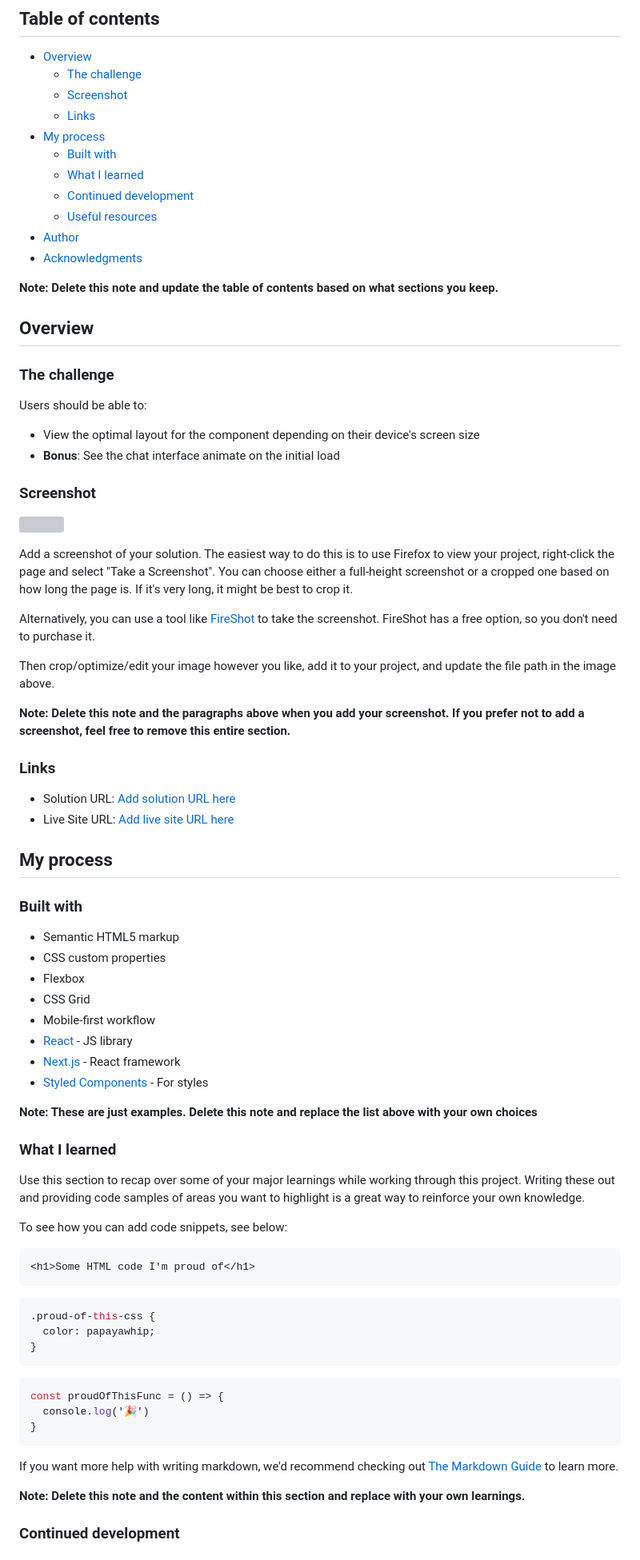
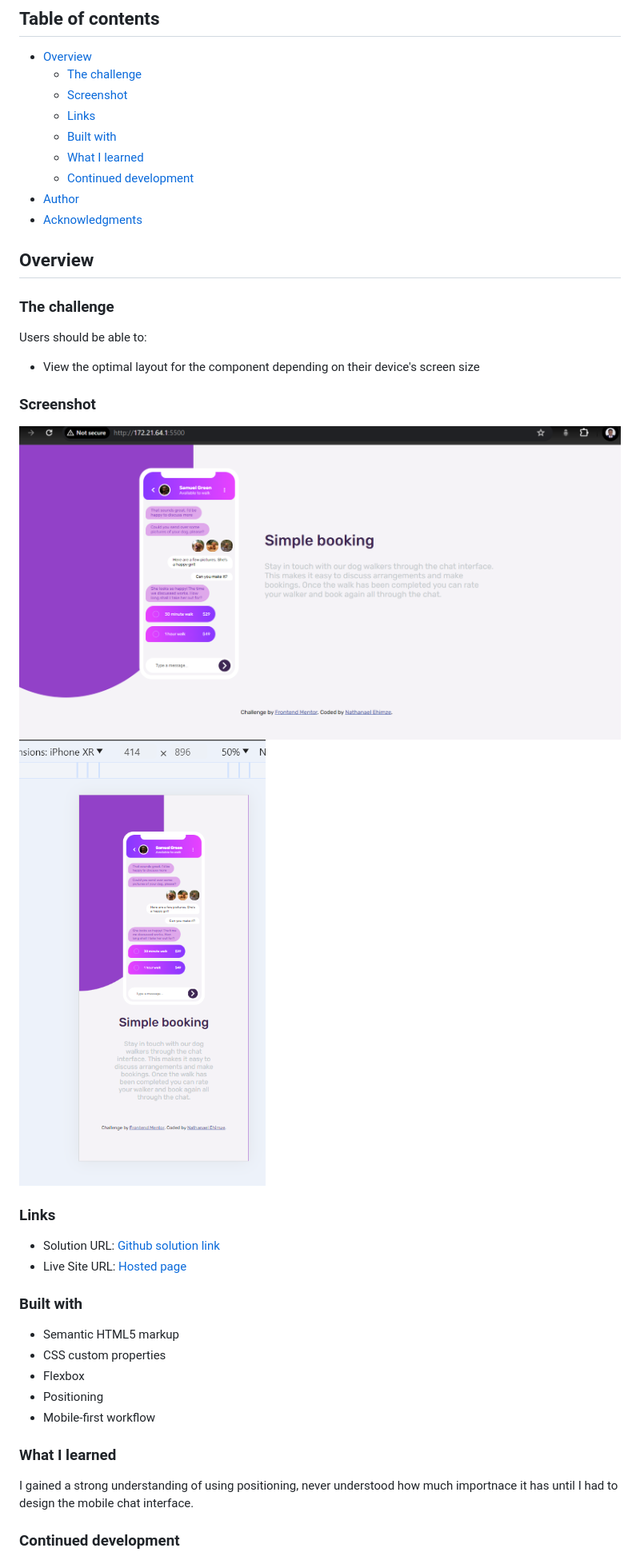
Before and after one commit to ehimze007/chat-app-css-illustration, a Markdown page: README-template.md, the part around the change printed below. Shown: that part at 80% size. Drawn GitHub-style; pictures changed too: images/complete-desktop-view.png (added), images/completed-mobile-view.png (added); grey boxes are pictures that could not be loaded.

Commit message:
Update to the Readme file

````diff
--- a/README-template.md
+++ b/README-template.md
@@ -8,15 +8,11 @@ This is a solution to the [Chat app CSS illustration challenge on Frontend Mento
   - [The challenge](#the-challenge)
   - [Screenshot](#screenshot)
   - [Links](#links)
-- [My process](#my-process)
   - [Built with](#built-with)
   - [What I learned](#what-i-learned)
   - [Continued development](#continued-development)
-  - [Useful resources](#useful-resources)
 - [Author](#author)
 - [Acknowledgments](#acknowledgments)
-
-**Note: Delete this note and update the table of contents based on what sections you keep.**
 
 ## Overview
 
@@ -25,63 +21,30 @@ This is a solution to the [Chat app CSS illustration challenge on Frontend Mento
 Users should be able to:
 
 - View the optimal layout for the component depending on their device's screen size
-- **Bonus**: See the chat interface animate on the initial load
 
 ### Screenshot
 
-![](./screenshot.jpg)
-
-Add a screenshot of your solution. The easiest way to do this is to use Firefox to view your project, right-click the page and select "Take a Screenshot". You can choose either a full-height screenshot or a cropped one based on how long the page is. If it's very long, it might be best to crop it.
-
-Alternatively, you can use a tool like [FireShot](https://getfireshot.com/) to take the screenshot. FireShot has a free option, so you don't need to purchase it.
-
-Then crop/optimize/edit your image however you like, add it to your project, and update the file path in the image above.
-
-**Note: Delete this note and the paragraphs above when you add your screenshot. If you prefer not to add a screenshot, feel free to remove this entire section.**
+![Completed Desktop View](./images/complete-desktop-view.png)
+![Completed Mobile View](./images/completed-mobile-view.png)
 
 ### Links
 
-- Solution URL: [Add solution URL here](https://your-solution-url.com)
-- Live Site URL: [Add live site URL here](https://your-live-site-url.com)
-
-## My process
+- Solution URL: [Github solution link](https://github.com/ehimze007/chat-app-css-illustration)
+- Live Site URL: [Hosted page](https://ehimze007.github.io/chat-app-css-illustration/)
 
 ### Built with
 
 - Semantic HTML5 markup
 - CSS custom properties
 - Flexbox
-- CSS Grid
+- Positioning
 - Mobile-first workflow
-- [React](https://reactjs.org/) - JS library
-- [Next.js](https://nextjs.org/) - React framework
-- [Styled Components](https://styled-components.com/) - For styles
-
-**Note: These are just examples. Delete this note and replace the list above with your own choices**
 
 ### What I learned
 
-Use this section to recap over some of your major learnings while working through this project. Writing these out and providing code samples of areas you want to highlight is a great way to reinforce your own knowledge.
+I gained a strong understanding of using positioning, never understood how much importnace it has until I had to design the mobile chat interface.
 
-To see how you can add code snippets, see below:
-
-```html
-<h1>Some HTML code I'm proud of</h1>
-```
-```css
-.proud-of-this-css {
-  color: papayawhip;
-}
-```
-```js
-const proudOfThisFunc = () => {
-  console.log('🎉')
-}
-```
-
-If you want more help with writing markdown, we'd recommend checking out [The Markdown Guide](https://www.markdownguide.org/) to learn more.
-
-**Note: Delete this note and the content within this section and replace with your own learnings.**
+<!-- If you want more help with writing markdown, we'd recommend checking out [The Markdown Guide](https://www.markdownguide.org/) to learn more. -->
 
 ### Continued development
 
````
Also changed, not shown: other parts of README-template.md (+4 -16 lines).
